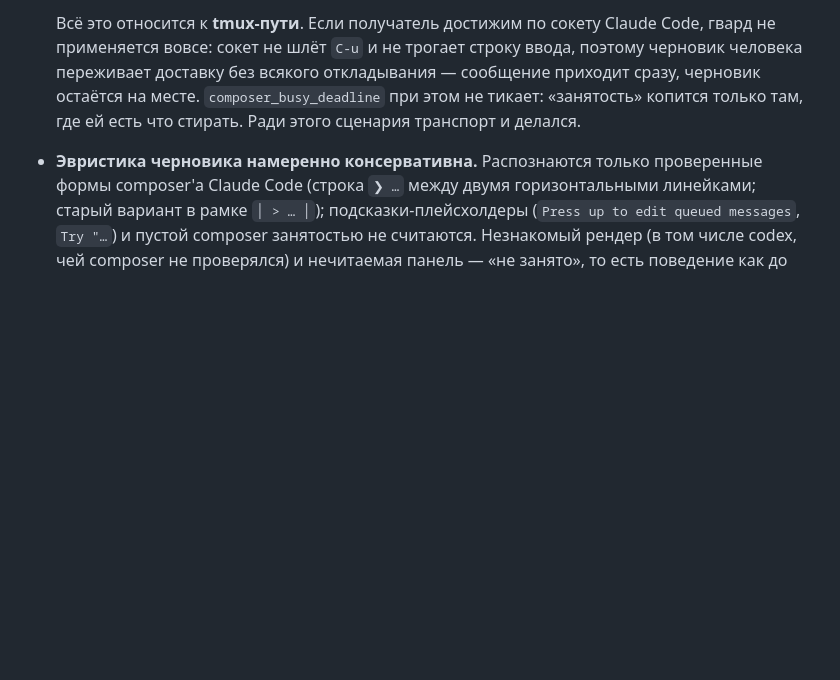
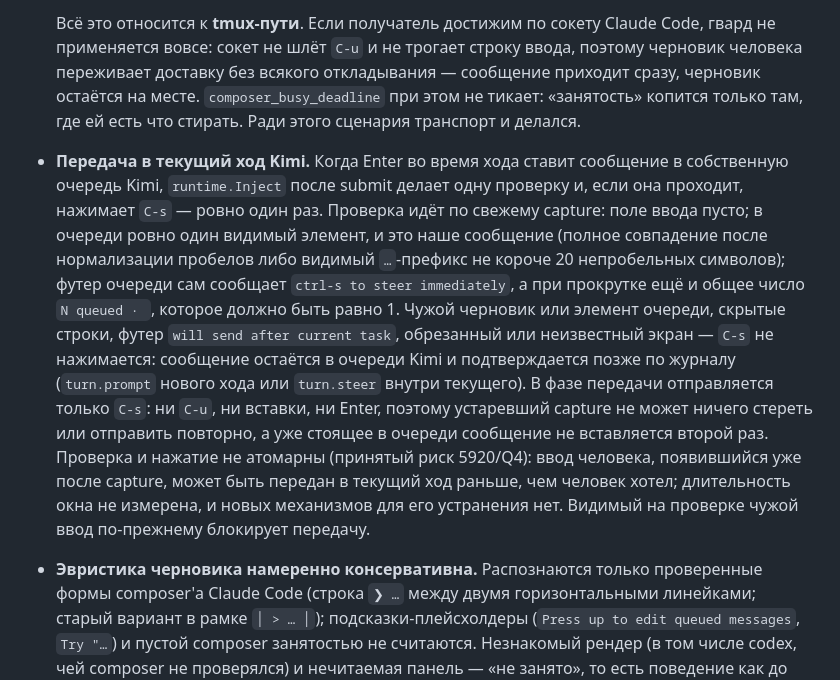
Before and after one commit to IvanRoslov/rocket, a Markdown page: docs/06-messaging.md, the part around the change. Drawn GitHub-style; blank space fills up the shorter version.

```diff
--- a/docs/06-messaging.md
+++ b/docs/06-messaging.md
@@ -43,6 +43,7 @@ rocket send billing-orch "текст"
   Для `kimi-code` (как и для `pi`) дедлайн не применяется вовсе: текст в поле ввода Kimi неотличим от того, что в этот момент печатает человек, поэтому истечение ожидания не даёт права его стереть. Сообщение остаётся `queued` до освобождения поля, а общий `queue_timeout` честно завершает его `failed`, если ввод так и не освободился.
 
   Всё это относится к **tmux-пути**. Если получатель достижим по сокету Claude Code, гвард не применяется вовсе: сокет не шлёт `C-u` и не трогает строку ввода, поэтому черновик человека переживает доставку без всякого откладывания — сообщение приходит сразу, черновик остаётся на месте. `composer_busy_deadline` при этом не тикает: «занятость» копится только там, где ей есть что стирать. Ради этого сценария транспорт и делался.
+- **Передача в текущий ход Kimi.** Когда Enter во время хода ставит сообщение в собственную очередь Kimi, `runtime.Inject` после submit делает одну проверку и, если она проходит, нажимает `C-s` — ровно один раз. Проверка идёт по свежему capture: поле ввода пусто; в очереди ровно один видимый элемент, и это наше сообщение (полное совпадение после нормализации пробелов либо видимый `…`-префикс не короче 20 непробельных символов); футер очереди сам сообщает `ctrl-s to steer immediately`, а при прокрутке ещё и общее число `N queued · `, которое должно быть равно 1. Чужой черновик или элемент очереди, скрытые строки, футер `will send after current task`, обрезанный или неизвестный экран — `C-s` не нажимается: сообщение остаётся в очереди Kimi и подтверждается позже по журналу (`turn.prompt` нового хода или `turn.steer` внутри текущего). В фазе передачи отправляется только `C-s`: ни `C-u`, ни вставки, ни Enter, поэтому устаревший capture не может ничего стереть или отправить повторно, а уже стоящее в очереди сообщение не вставляется второй раз. Проверка и нажатие не атомарны (принятый риск 5920/Q4): ввод человека, появившийся уже после capture, может быть передан в текущий ход раньше, чем человек хотел; длительность окна не измерена, и новых механизмов для его устранения нет. Видимый на проверке чужой ввод по-прежнему блокирует передачу.
 - **Эвристика черновика намеренно консервативна.** Распознаются только проверенные формы composer'а Claude Code (строка `❯ …` между двумя горизонтальными линейками; старый вариант в рамке `│ > … │`); подсказки-плейсхолдеры (`Press up to edit queued messages`, `Try "…`) и пустой composer занятостью не считаются. Незнакомый рендер (в том числе codex, чей composer не проверялся) и нечитаемая панель — «не занято», то есть поведение как до гварда: цена ложного «занято» — отложенное сообщение, цена ложного «свободно» — уничтоженный текст человека, поэтому неопределённость всегда трактуется в сторону «не занято». Новая форма composer'а добавляется в `runtime.LooksLikeUserDraft`.
 - **Подсказка агента — не черновик.** Claude Code рисует в composer'е ghost-text: предсказанное сообщение, которого человек не набирал. В обычном `capture-pane -p` оно побайтно неотличимо от черновика, и доставка откладывалась на весь `composer_busy_deadline` из-за пустого по сути composer'а. Различает их атрибут яркости: подсказка целиком лежит внутри SGR 2 (dim), реальный ввод идёт нормальной интенсивностью. Поэтому оба места проверки читают панель через `capture-pane -p -e` (метод `runtime.CaptureEscaped`; обычный `Capture` для подтверждения доставки и активности остался плоским), а `LooksLikeUserDraft` разбирает escape-последовательности и выбрасывает dim-руны из содержимого composer'а: целиком dim — «не занято», хоть одна не-dim руна (человек дописывает подсказку) — «занято». Рамки и линейки composer'а при этом опознаются по всему видимому тексту независимо от яркости: TUI рисует их приглушёнными, и выбрасывание dim-чрома просто отключило бы гвард. Захват без `-e` (или чужой рендер без атрибутов) трактуется как раньше.
 - **Формат:** если `from_session` задан — префикс `[from <id>] `; от человека/системы — без префикса. Многострочные тексты и файлы (`--file`) передаются как есть через paste-buffer.
```
Also changed, not shown: docs/10-agents.md (+2 -2 lines), 1 other file.
